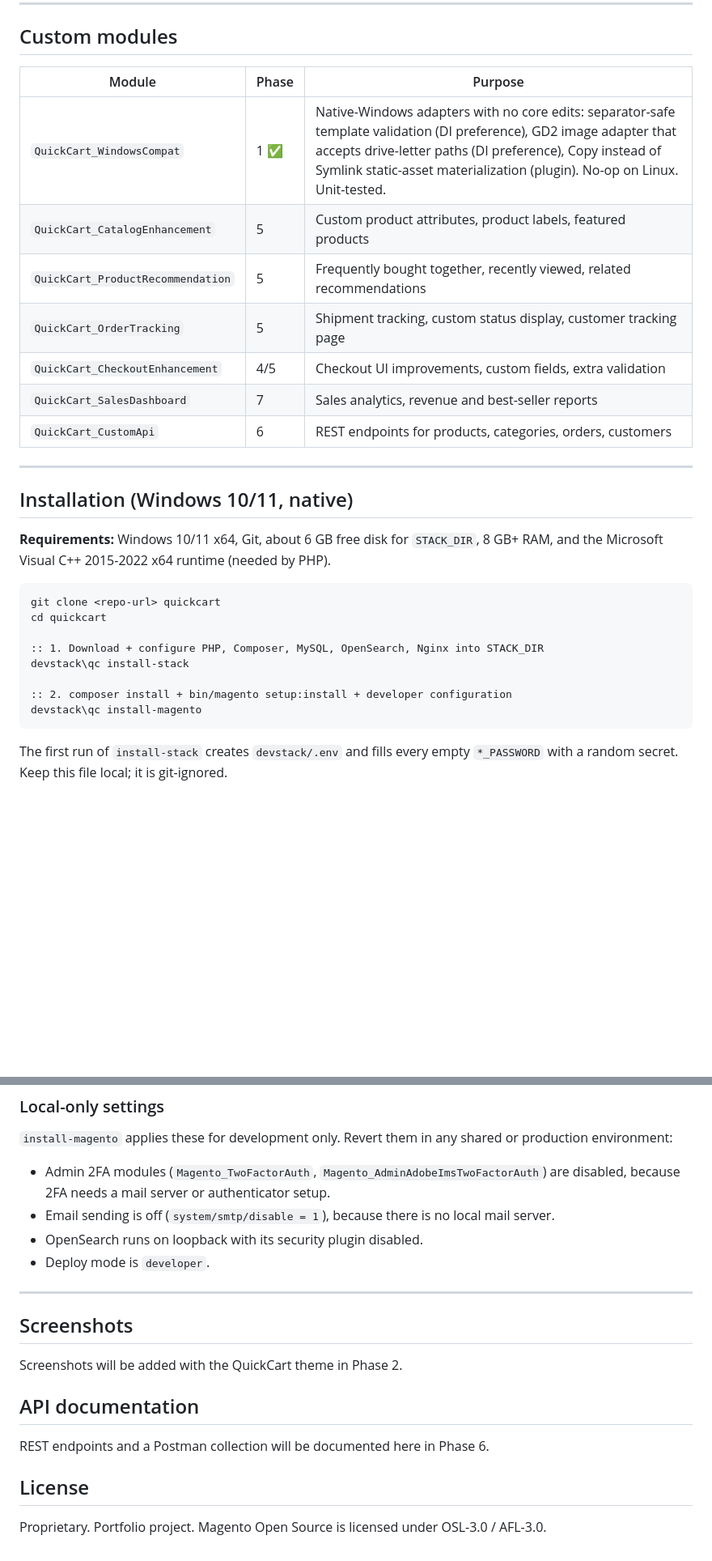
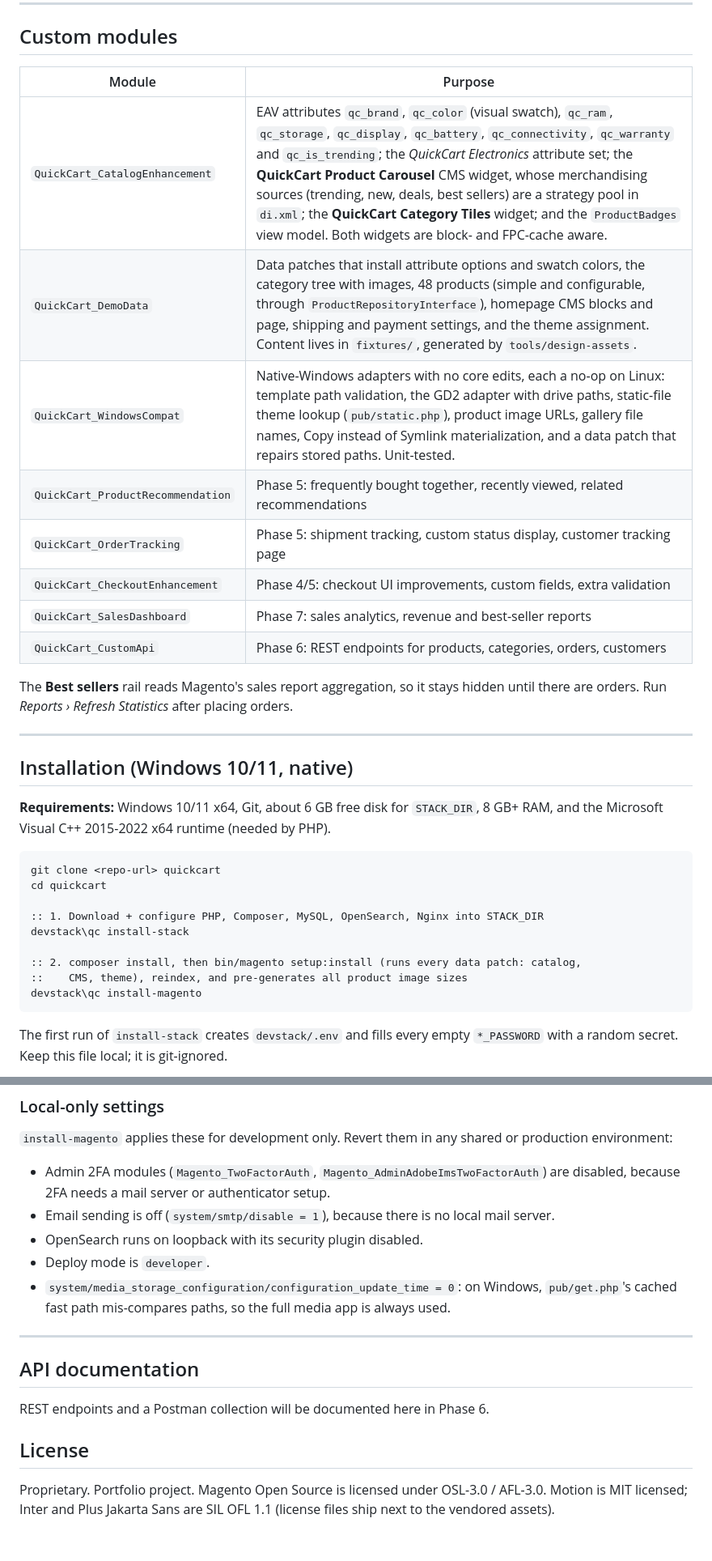
Before and after one commit to thakursaahil99/quick-cart, a Markdown page: README.md, 2 parts joined by grey strips. Shown at 81% size. Drawn GitHub-style; blank space fills up the shorter version.

````diff
--- a/README.md
+++ b/README.md
@@ -77,15 +121,19 @@ stack doesn't touch other PHP/MySQL installs on the machine, such as XAMPP.
 
 ## Custom modules
 
-| Module | Phase | Purpose |
-| ------ | ----- | ------- |
-| `QuickCart_WindowsCompat` | 1 ✅ | Native-Windows adapters with no core edits: separator-safe template validation (DI preference), GD2 image adapter that accepts drive-letter paths (DI preference), Copy instead of Symlink static-asset materialization (plugin). No-op on Linux. Unit-tested. |
-| `QuickCart_CatalogEnhancement` | 5 | Custom product attributes, product labels, featured products |
-| `QuickCart_ProductRecommendation` | 5 | Frequently bought together, recently viewed, related recommendations |
-| `QuickCart_OrderTracking` | 5 | Shipment tracking, custom status display, customer tracking page |
-| `QuickCart_CheckoutEnhancement` | 4/5 | Checkout UI improvements, custom fields, extra validation |
-| `QuickCart_SalesDashboard` | 7 | Sales analytics, revenue and best-seller reports |
-| `QuickCart_CustomApi` | 6 | REST endpoints for products, categories, orders, customers |
+| Module | Purpose |
+| ------ | ------- |
+| `QuickCart_CatalogEnhancement` | EAV attributes `qc_brand`, `qc_color` (visual swatch), `qc_ram`, `qc_storage`, `qc_display`, `qc_battery`, `qc_connectivity`, `qc_warranty` and `qc_is_trending`; the *QuickCart Electronics* attribute set; the **QuickCart Product Carousel** CMS widget, whose merchandising sources (trending, new, deals, best sellers) are a strategy pool in `di.xml`; the **QuickCart Category Tiles** widget; and the `ProductBadges` view model. Both widgets are block- and FPC-cache aware. |
+| `QuickCart_DemoData` | Data patches that install attribute options and swatch colors, the category tree with images, 48 products (simple and configurable, through `ProductRepositoryInterface`), homepage CMS blocks and page, shipping and payment settings, and the theme assignment. Content lives in `fixtures/`, generated by `tools/design-assets`. |
+| `QuickCart_WindowsCompat` | Native-Windows adapters with no core edits, each a no-op on Linux: template path validation, the GD2 adapter with drive paths, static-file theme lookup (`pub/static.php`), product image URLs, gallery file names, Copy instead of Symlink materialization, and a data patch that repairs stored paths. Unit-tested. |
+| `QuickCart_ProductRecommendation` | Phase 5: frequently bought together, recently viewed, related recommendations |
+| `QuickCart_OrderTracking` | Phase 5: shipment tracking, custom status display, customer tracking page |
+| `QuickCart_CheckoutEnhancement` | Phase 4/5: checkout UI improvements, custom fields, extra validation |
+| `QuickCart_SalesDashboard` | Phase 7: sales analytics, revenue and best-seller reports |
+| `QuickCart_CustomApi` | Phase 6: REST endpoints for products, categories, orders, customers |
+
+The **Best sellers** rail reads Magento's sales report aggregation, so it stays hidden
+until there are orders. Run *Reports › Refresh Statistics* after placing orders.
 
 ---
 
@@ -101,7 +149,8 @@ cd quickcart
 :: 1. Download + configure PHP, Composer, MySQL, OpenSearch, Nginx into STACK_DIR
 devstack\qc install-stack
 
-:: 2. composer install + bin/magento setup:install + developer configuration
+:: 2. composer install, then bin/magento setup:install (runs every data patch: catalog,
+::    CMS, theme), reindex, and pre-generates all product image sizes
 devstack\qc install-magento
 ```
 
@@ -161,12 +223,10 @@ production environment:
 * Email sending is off (`system/smtp/disable = 1`), because there is no local mail server.
 * OpenSearch runs on loopback with its security plugin disabled.
 * Deploy mode is `developer`.
+* `system/media_storage_configuration/configuration_update_time = 0`: on Windows,
+  `pub/get.php`'s cached fast path mis-compares paths, so the full media app is always used.
 
 ---
-
-## Screenshots
-
-Screenshots will be added with the QuickCart theme in Phase 2.
 
 ## API documentation
 
@@ -175,3 +235,5 @@ REST endpoints and a Postman collection will be documented here in Phase 6.
 ## License
 
 Proprietary. Portfolio project. Magento Open Source is licensed under OSL-3.0 / AFL-3.0.
+Motion is MIT licensed; Inter and Plus Jakarta Sans are SIL OFL 1.1 (license files ship
+next to the vendored assets).
````
Also changed, not shown: other parts of README.md (+70 -13 lines), docs/screenshots/category-desktop.jpg, docs/screenshots/home-desktop.jpg, docs/screenshots/mobile.jpg, docs/screenshots/product-desktop.jpg.
